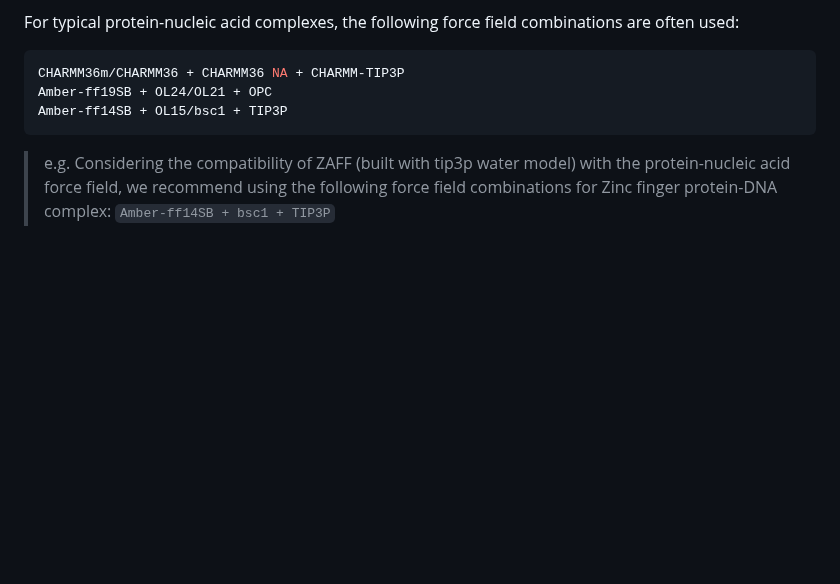
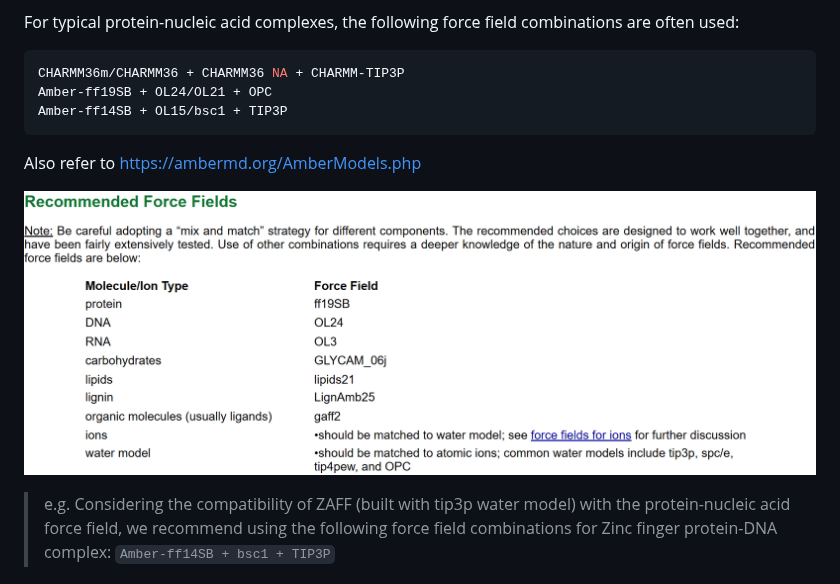
Before and after one commit to MaybeBio/PDB-MD-Suite, a Markdown page: README.md, the part around the change. Rendered like a GitHub page; pictures changed too: figs/image5.png (added); blank space fills up the shorter version.

Commit message:
update amber ff

````diff
--- a/README.md
+++ b/README.md
@@ -434,6 +434,10 @@ Amber-ff19SB + OL24/OL21 + OPC
 Amber-ff14SB + OL15/bsc1 + TIP3P
 ```
 
+Also refer to https://ambermd.org/AmberModels.php
+
+![alt text](./figs/image5.png)
+
 > e.g. Considering the compatibility of ZAFF (built with tip3p water model) with the protein-nucleic acid force field, we recommend using the following force field combinations for Zinc finger protein-DNA complex: `Amber-ff14SB + bsc1 + TIP3P`
 
 ## 4️⃣ Topology and System Construction
````
